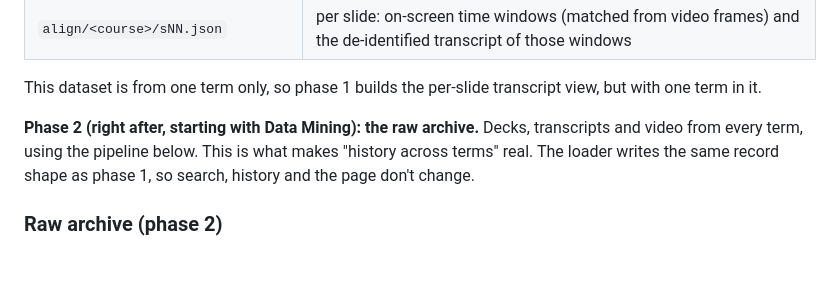
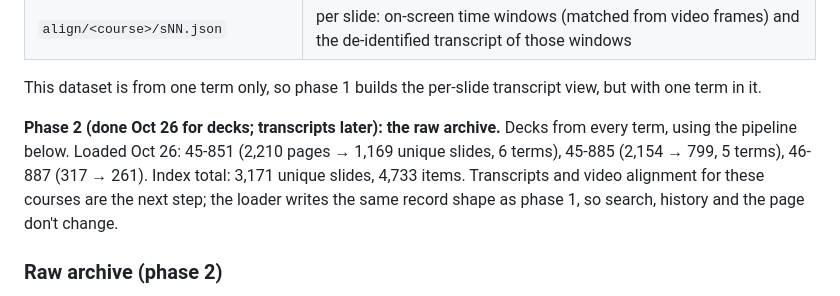
Before and after one commit to bcollier/slide-finder, a Markdown page: SPEC.md, the part around the change. Drawn GitHub-style; blank space fills up the shorter version.

Commit message:
Spec: phase 2 deck counts
Co-Authored-By: Claude Fable 5.1 <noreply@anthropic.com>
Claude-Session: https://claude.ai/code/session_01HVmjg8TUBHLmg3PzPAQ4yn

```diff
--- a/SPEC.md
+++ b/SPEC.md
@@ -148,9 +148,11 @@ The data is read from `~/Lecture Archive/_build`. Nothing from faculty-twin's co
 
 This dataset is from one term only, so phase 1 builds the per-slide transcript view, but with one term in it.
 
-**Phase 2 (right after, starting with Data Mining): the raw archive.** Decks, transcripts and
-video from every term, using the pipeline below. This is what makes "history across terms" real.
-The loader writes the same record shape as phase 1, so search, history and the page don't change.
+**Phase 2 (done Oct 26 for decks; transcripts later): the raw archive.** Decks from every term,
+using the pipeline below. Loaded Oct 26: 45-851 (2,210 pages → 1,169 unique slides, 6 terms),
+45-885 (2,154 → 799, 5 terms), 46-887 (317 → 261). Index total: 3,171 unique slides, 4,733 items.
+Transcripts and video alignment for these courses are the next step; the loader writes the same
+record shape as phase 1, so search, history and the page don't change.
 
 ### Raw archive (phase 2)
 
```
